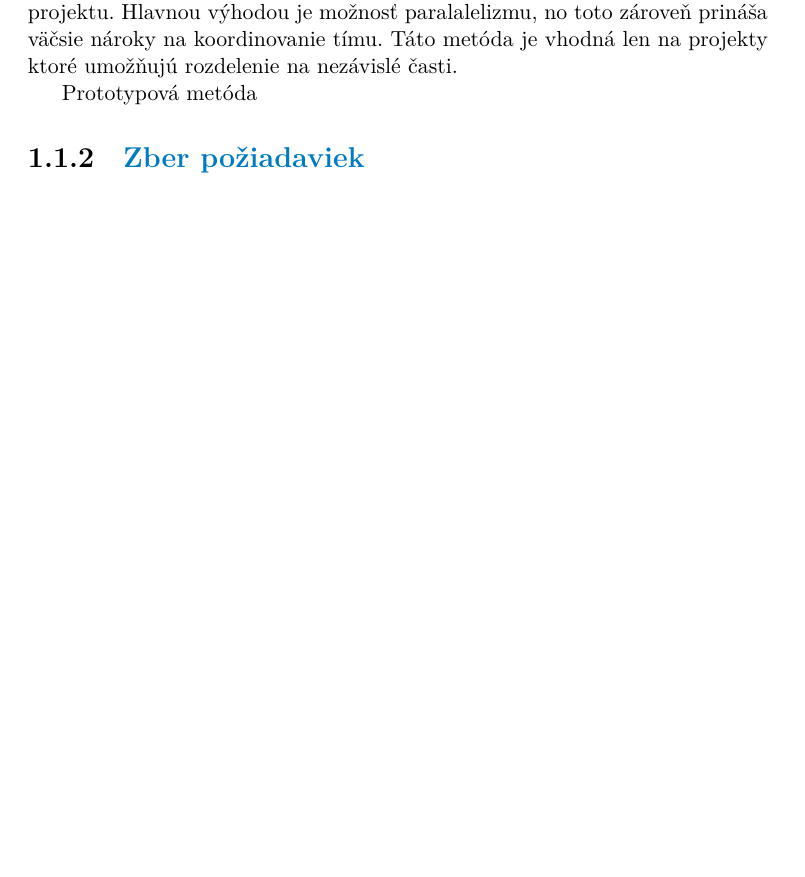
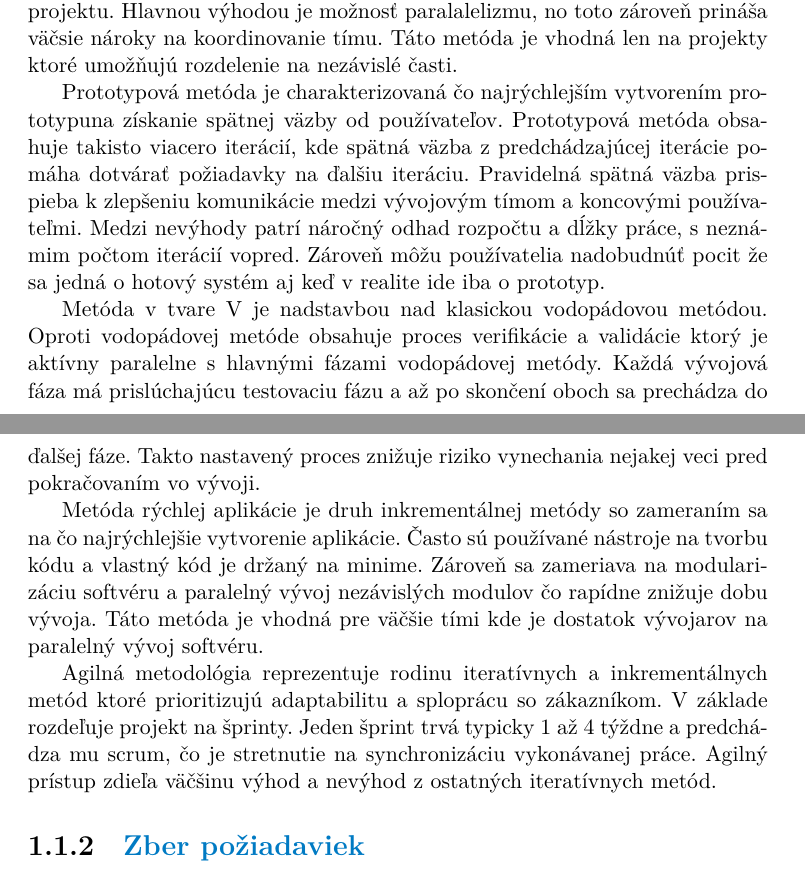
Before and after one commit to galagt/scouthpath-text, a LaTeX thesis (ctufit-thesis.tex, which reads text/chapter0_teoria.tex): part of page 13 of 26 before the commit and two parts of pages 13 and 14 of 26 after it, the two joined at a grey line, cut so that both start at the same text, the shorter picture padded with empty space. The pictures show the PDF file ctufit-thesis.pdf that the author committed with the source.

Commit message:
all sdlc methodologies covered

```diff
--- a/text/chapter0_teoria.tex
+++ b/text/chapter0_teoria.tex
@@ -24,7 +24,15 @@ Itertívna metóda sa zameriava na postupný vývoj a zdokonalenie softvéru pom
 
 Inkrementálna metóda rozdelí na začiatku projekt na ucelené celky. Tieto celky sú následne vývíjané nezávisle a inrementy sú sekvenčne integrované do projektu. Hlavnou výhodou je možnosť paralalelizmu, no toto zároveň prináša väčsie nároky na koordinovanie tímu. Táto metóda je vhodná len na projekty ktoré umožňujú rozdelenie na nezávislé časti.
 
-Prototypová metóda
+Prototypová metóda je charakterizovaná čo najrýchlejším vytvorením prototypuna získanie spätnej väzby od používateľov. Prototypová metóda obsahuje takisto viacero iterácií, kde spätná väzba z predchádzajúcej iterácie pomáha dotvárať požiadavky na ďalšiu iteráciu. Pravidelná spätná väzba prispieba k zlepšeniu komunikácie medzi vývojovým tímom a koncovými používateľmi. Medzi nevýhody patrí náročný odhad rozpočtu a dĺžky práce, s neznámim počtom iterácií vopred. Zároveň môžu používatelia nadobudnúť pocit že sa jedná o hotový systém aj keď v realite ide iba o prototyp.
+
+Metóda v tvare V je nadstavbou nad klasickou vodopádovou metódou. Oproti vodopádovej metóde obsahuje proces verifikácie a validácie ktorý je aktívny paralelne s hlavnými fázami vodopádovej metódy. Každá vývojová fáza má prislúchajúcu testovaciu fázu a až po skončení oboch sa prechádza do ďalšej fáze. Takto nastavený proces znižuje riziko vynechania nejakej veci pred pokračovaním vo vývoji.
+
+Metóda rýchlej aplikácie je druh inkrementálnej metódy so zameraním sa na čo najrýchlejšie vytvorenie aplikácie. Často sú používané nástroje na tvorbu kódu a vlastný kód je držaný na minime. Zároveň sa zameriava na modularizáciu softvéru a paralelný vývoj nezávislých modulov čo rapídne znižuje dobu vývoja. Táto metóda je vhodná pre väčšie tími kde je dostatok vývojarov na paralelný vývoj softvéru.
+
+Agilná metodológia reprezentuje rodinu iteratívnych a inkrementálnych metód ktoré prioritizujú adaptabilitu a sploprácu so zákazníkom. V základe rozdeľuje projekt na šprinty. Jeden šprint trvá typicky 1 až 4 týždne a predchádza mu scrum, čo je stretnutie na synchronizáciu vykonávanej práce. Agilný prístup zdieľa väčšinu výhod a nevýhod z ostatných iteratívnych metód.
+
+
 
 \subsection{Zber požiadaviek}
 
```
Also changed, not shown: ctufit-thesis.pdf.
